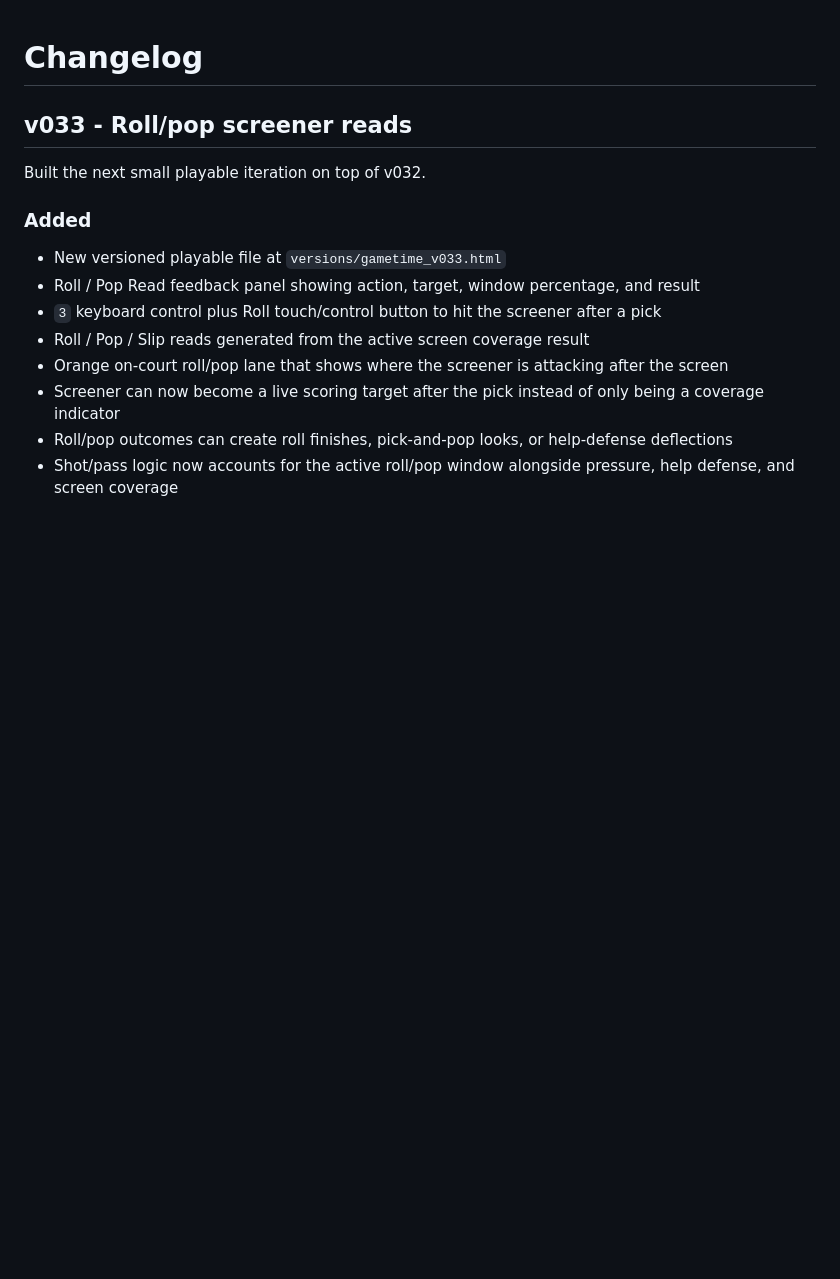
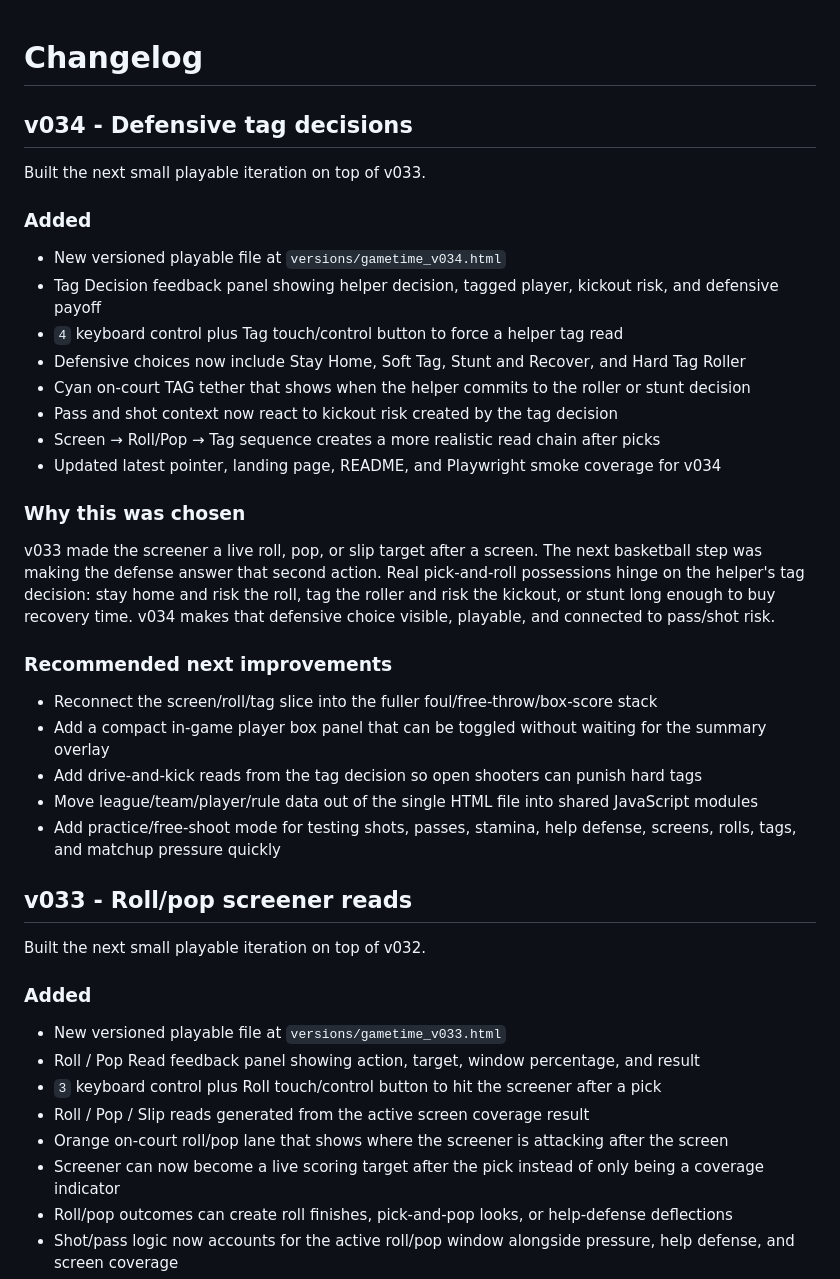
Before and after one commit to sportomax1/gametime, a Markdown page: CHANGELOG.md, the part around the change. Rendered like a GitHub page; blank space fills up the shorter version.

Commit message:
Changelog for Gametime v034 tag decisions

```diff
--- a/CHANGELOG.md
+++ b/CHANGELOG.md
@@ -1,4 +1,31 @@
 # Changelog
+
+## v034 - Defensive tag decisions
+
+Built the next small playable iteration on top of v033.
+
+### Added
+
+- New versioned playable file at `versions/gametime_v034.html`
+- Tag Decision feedback panel showing helper decision, tagged player, kickout risk, and defensive payoff
+- `4` keyboard control plus Tag touch/control button to force a helper tag read
+- Defensive choices now include Stay Home, Soft Tag, Stunt and Recover, and Hard Tag Roller
+- Cyan on-court TAG tether that shows when the helper commits to the roller or stunt decision
+- Pass and shot context now react to kickout risk created by the tag decision
+- Screen → Roll/Pop → Tag sequence creates a more realistic read chain after picks
+- Updated latest pointer, landing page, README, and Playwright smoke coverage for v034
+
+### Why this was chosen
+
+v033 made the screener a live roll, pop, or slip target after a screen. The next basketball step was making the defense answer that second action. Real pick-and-roll possessions hinge on the helper's tag decision: stay home and risk the roll, tag the roller and risk the kickout, or stunt long enough to buy recovery time. v034 makes that defensive choice visible, playable, and connected to pass/shot risk.
+
+### Recommended next improvements
+
+- Reconnect the screen/roll/tag slice into the fuller foul/free-throw/box-score stack
+- Add a compact in-game player box panel that can be toggled without waiting for the summary overlay
+- Add drive-and-kick reads from the tag decision so open shooters can punish hard tags
+- Move league/team/player/rule data out of the single HTML file into shared JavaScript modules
+- Add practice/free-shoot mode for testing shots, passes, stamina, help defense, screens, rolls, tags, and matchup pressure quickly
 
 ## v033 - Roll/pop screener reads
 
```
